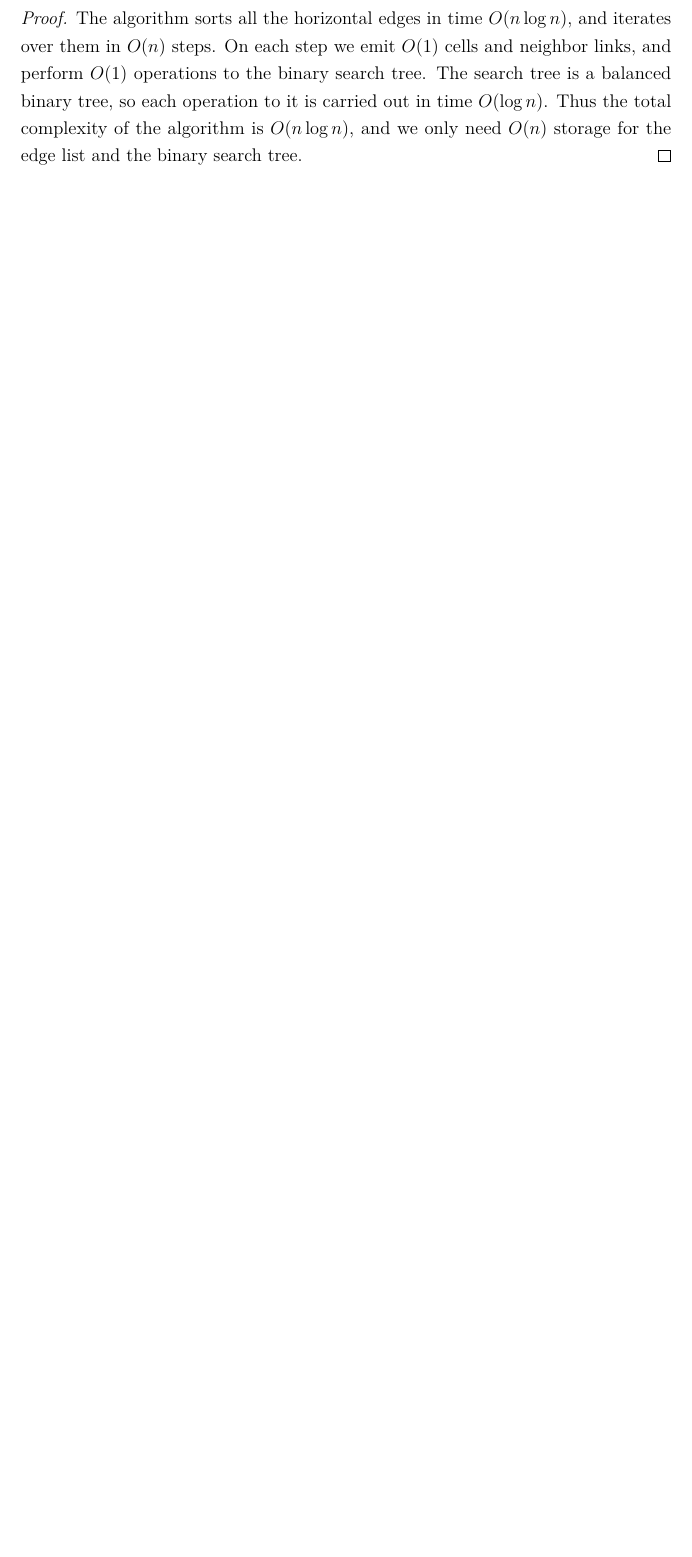
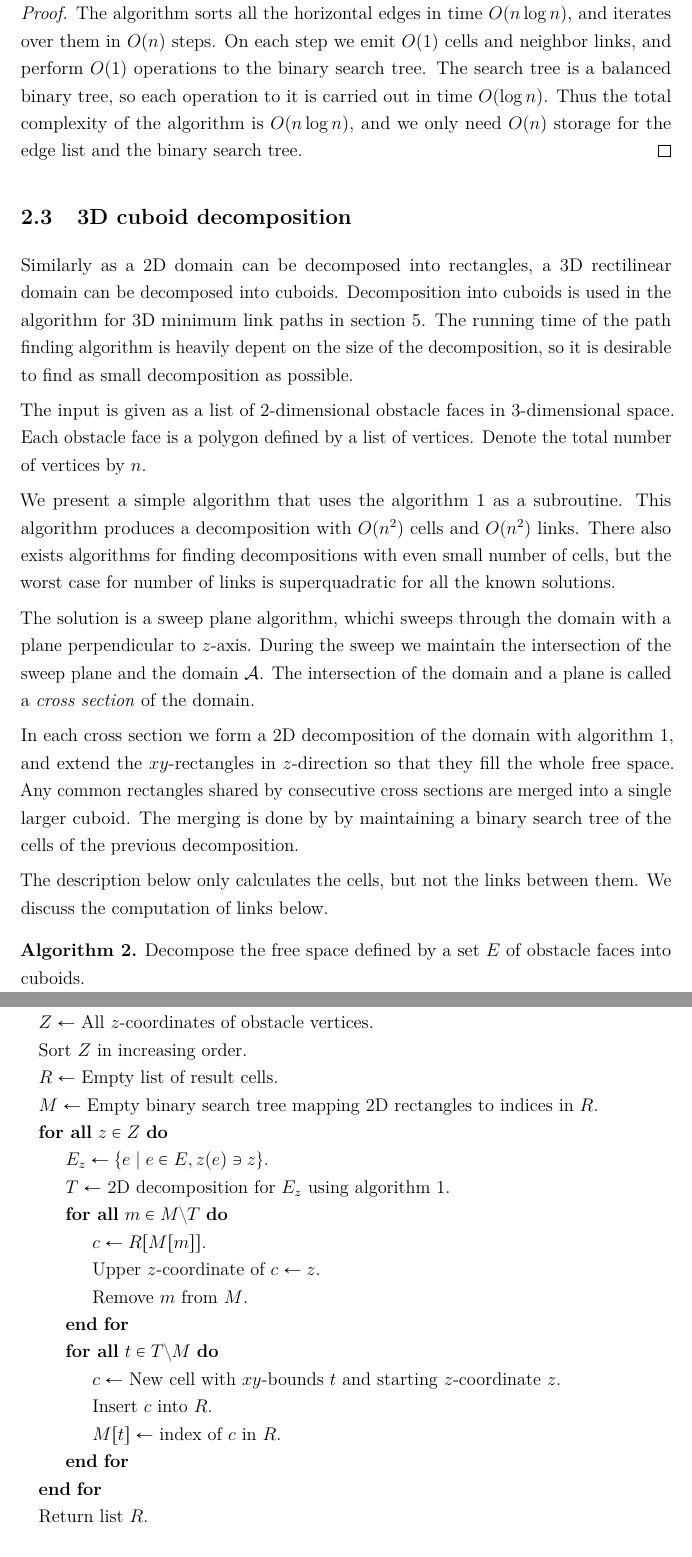
Before and after one commit to sisu/gradu, a LaTeX document (gradu-e.tex): part of page 9 of 10 before the commit and two parts of pages 9 and 10 of 12 after it, the two joined at a grey line, cut so that both start at the same text, the shorter picture padded with empty space. Compiled offline with pdfLaTeX.

Commit message:
Start 3d cuboid explanation.

```diff
--- a/gradu-e.tex
+++ b/gradu-e.tex
@@ -323,0 +325,48 @@ Thus the total complexity of the algorithm is $O(n\log n)$, and we only need $O(
+\subsection{3D cuboid decomposition}
+
+Similarly as a 2D domain can be decomposed into rectangles, a 3D rectilinear domain can be decomposed into cuboids.
+Decomposition into cuboids is used in the algorithm for 3D minimum link paths in section~\ref{sec:minlink3d}.
+The running time of the path finding algorithm is heavily depent on the size of the decomposition, so it is desirable to find as small decomposition as possible.
+
+The input is given as a list of 2-dimensional obstacle faces in 3-dimensional space.
+Each obstacle face is a polygon defined by a list of vertices.
+Denote the total number of vertices by $n$.
+
+We present a simple algorithm that uses the algorithm~\ref{alg:split2d} as a subroutine.
+This algorithm produces a decomposition with $O(n^2)$ cells and $O(n^2)$ links.
+There also exists algorithms for finding decompositions with even small number of cells, but the worst case for number of links is superquadratic for all the known solutions.
+
+The solution is a sweep plane algorithm, whichi sweeps through the domain with a plane perpendicular to $z$-axis.
+During the sweep we maintain the intersection of the sweep plane and the domain~\fspace.
+The intersection of the domain and a plane is called a \emph{cross section} of the domain.
+
+In each cross section we form a 2D decomposition of the domain with algorithm~\ref{alg:split2d}, and extend the $xy$-rectangles in $z$-direction so that they fill the whole free space.
+Any common rectangles shared by consecutive cross sections are merged into a single larger cuboid.
+The merging is done by by maintaining a binary search tree of the cells of the previous decomposition.
+
+The description below only calculates the cells, but not the links between them.
+We discuss the computation of links below.
+
+\begin{alg}\label{alg:split3d}
+Decompose the free space defined by a set $E$ of obstacle faces into cuboids.
+\begin{algorithmic}
+\State $Z\gets$ All $z$-coordinates of obstacle vertices.
+\State Sort $Z$ in increasing order.
+\State $R\gets$ Empty list of result cells.
+\State $M\gets$ Empty binary search tree mapping 2D rectangles to indices in $R$.
+\ForAll{$z\in Z$}
+	\State $E_z\gets\set{e \mid e\in E, \zrange{e}\ni z}$.
+	\State $T\gets$ 2D decomposition for $E_z$ using algorithm~\ref{alg:split2d}.
+	\ForAll{$m\in M\setminus T$}
+		\State $c\gets R[M[m]]$.
+		\State Upper $z$-coordinate of $c\gets z$.
+		\State Remove $m$ from $M$.
+	\EndFor
+	\ForAll{$t\in T\setminus M$}
+		\State $c\gets$ New cell with $xy$-bounds $t$ and starting $z$-coordinate $z$.
+		\State Insert $c$ into $R$.
+		\State $M[t]\gets$ index of $c$ in $R$.
+	\EndFor
+\EndFor
+\State Return list $R$.
+\end{algorithmic}
```
Also changed, not shown: gradu-e.tex (24 more changed lines).
